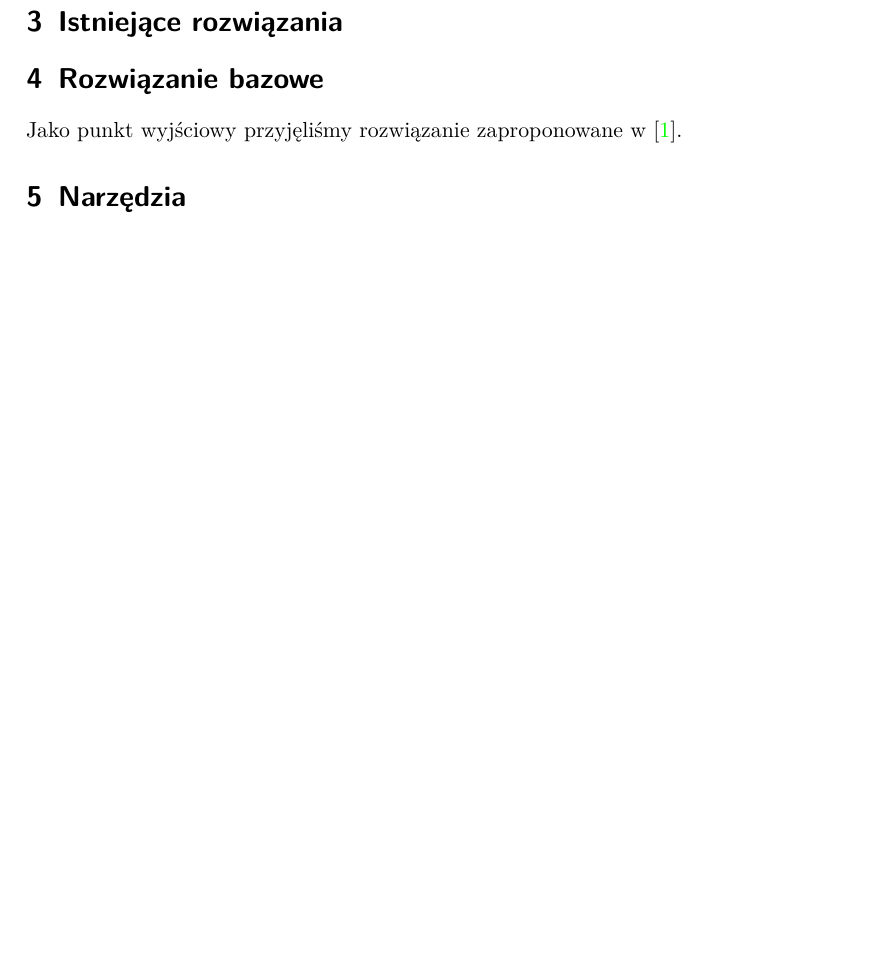
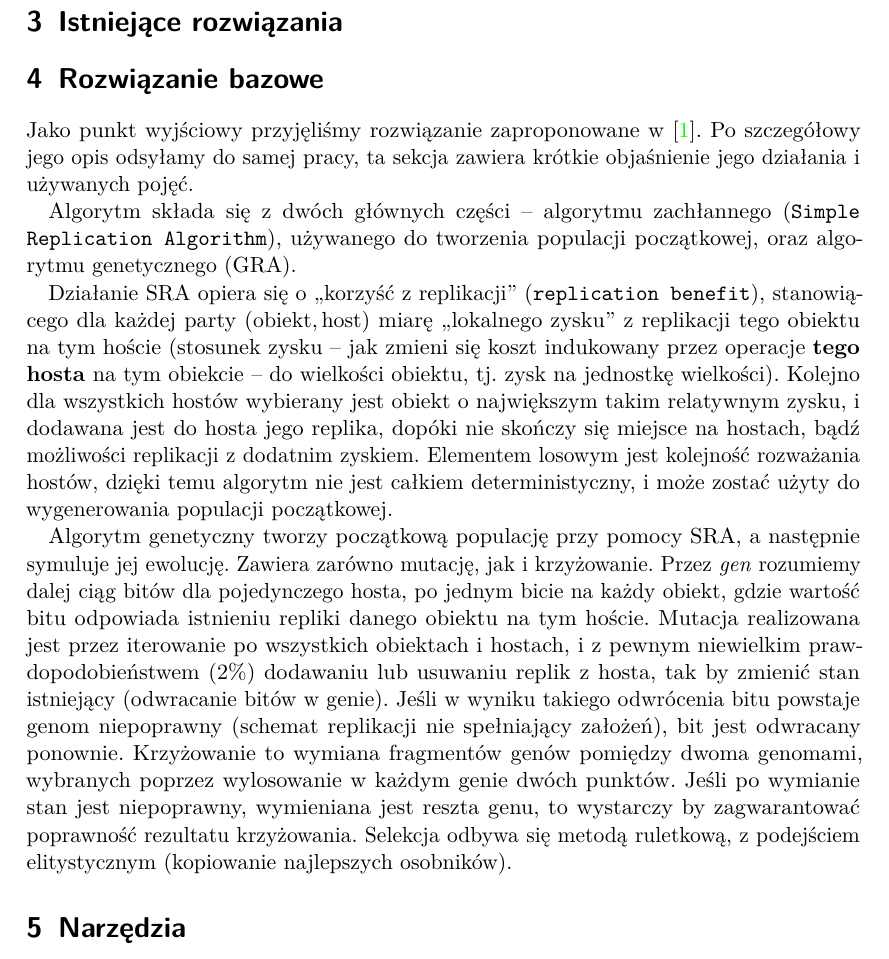
Before and after one commit to marcinlos/data-replication, a LaTeX document (DataRepliction/doc/raport.tex): part of page 2 of 5 before the commit and part of page 2 of 6 after it, cut so that both start at the same text, the shorter picture padded with empty space. Compiled offline with pdfLaTeX.

Commit message:
Added algorithm description

```diff
--- a/DataRepliction/doc/raport.tex
+++ b/DataRepliction/doc/raport.tex
@@ -74,7 +74,32 @@ Nieco bardziej szczegółowy opis, wraz z wzorami na całkowity koszt znaleźć
 \section{Istniejące rozwiązania}
 
 \section{Rozwiązanie bazowe}
-Jako punkt wyjściowy przyjęliśmy rozwiązanie zaproponowane w \cite{Ahmad}.
+Jako punkt wyjściowy przyjęliśmy rozwiązanie zaproponowane w \cite{Ahmad}. Po szczegółowy jego opis
+odsyłamy do samej pracy, ta sekcja zawiera krótkie objaśnienie jego działania i używanych pojęć.
+
+Algorytm składa się z dwóch głównych części -- algorytmu zachłannego (\texttt{Simple Replication
+Algorithm}), używanego do tworzenia populacji początkowej, oraz algorytmu genetycznego (GRA).
+
+Działanie SRA opiera się o ,,korzyść z replikacji'' (\texttt{replication benefit}), stanowiącego
+dla każdej party \((\textrm{obiekt}, \textrm{host})\) miarę ,,lokalnego zysku'' z replikacji tego
+obiektu na tym hoście (stosunek zysku -- jak zmieni się koszt indukowany przez operacje
+\textbf{tego hosta} na tym obiekcie -- do wielkości obiektu, tj. zysk na jednostkę wielkości).
+Kolejno dla wszystkich hostów wybierany jest obiekt o największym takim relatywnym zysku, i dodawana
+jest do hosta jego replika, dopóki nie skończy się miejsce na hostach, bądź możliwości replikacji
+z dodatnim zyskiem. Elementem losowym jest kolejność rozważania hostów, dzięki temu algorytm
+nie jest całkiem deterministyczny, i może zostać użyty do wygenerowania populacji początkowej.
+
+Algorytm genetyczny tworzy początkową populację przy pomocy SRA, a następnie symuluje jej ewolucję.
+Zawiera zarówno mutację, jak i krzyżowanie. Przez \emph{gen} rozumiemy dalej ciąg bitów dla
+pojedynczego hosta, po jednym bicie na każdy obiekt, gdzie wartość bitu odpowiada istnieniu repliki
+danego obiektu na tym hoście. Mutacja realizowana jest przez iterowanie po wszystkich obiektach
+i hostach, i z pewnym niewielkim prawdopodobieństwem (2\%) dodawaniu lub usuwaniu replik z hosta,
+tak by zmienić stan istniejący (odwracanie bitów w genie). Jeśli w wyniku takiego odwrócenia bitu
+powstaje genom niepoprawny (schemat replikacji nie spełniający założeń), bit jest odwracany ponownie.
+Krzyżowanie to wymiana fragmentów genów pomiędzy dwoma genomami, wybranych poprzez wylosowanie w
+każdym genie dwóch punktów. Jeśli po wymianie stan jest niepoprawny, wymieniana jest reszta genu,
+to wystarczy by zagwarantować poprawność rezultatu krzyżowania. Selekcja odbywa się metodą ruletkową,
+z podejściem elitystycznym (kopiowanie najlepszych osobników).
 
 \section{Narzędzia}
 Do realizacji implementacyjnych aspektów projektu wykorzystaliśmy język Python i bibliotekę
```
Also changed, not shown: DataRepliction/doc/raport.pdf.
